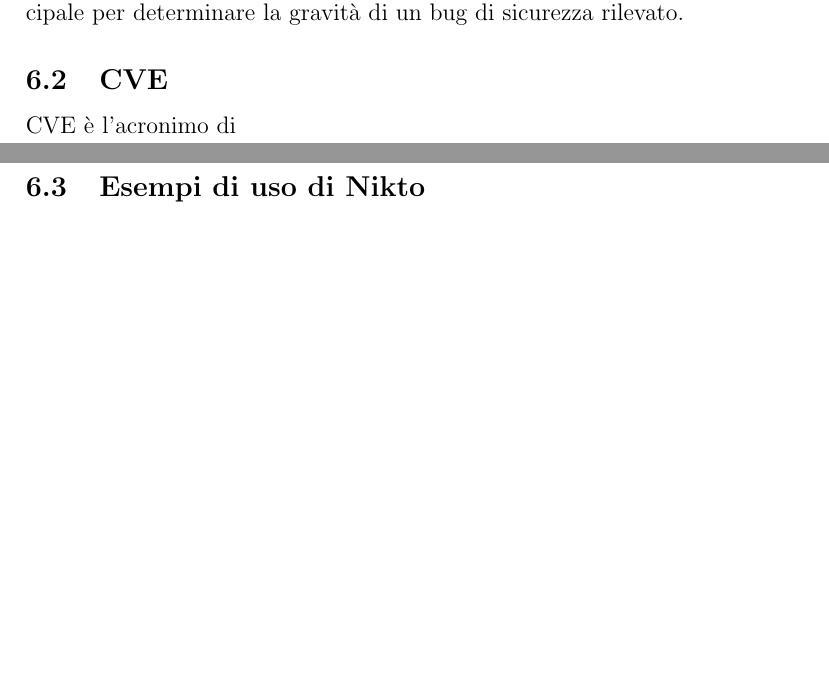
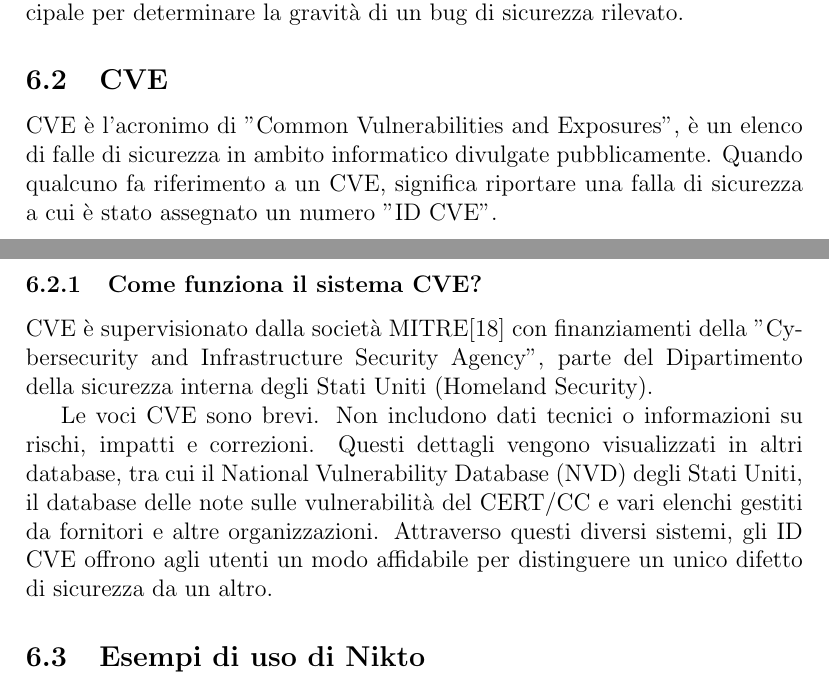
Before and after one commit to maurotedesco/CyberHacker_Bibliography_link, a LaTeX document (bibliografia.tex): two parts of pages 6 and 7 of 10, joined at a grey line, cut so that both start at the same text, the shorter picture padded with empty space. Compiled offline with pdfLaTeX.

Commit message:
CVE add. Riferimenti e spiegazioni

```diff
--- a/bibliografia.tex
+++ b/bibliografia.tex
@@ -162,7 +162,12 @@ Molti professionisti utilizzano il punteggio CVSS base, come metrica principale
 
 \subsection{CVE}
 
-CVE è l'acronimo di
+CVE è l'acronimo di "Common Vulnerabilities and Exposures", è un elenco di falle di sicurezza in ambito informatico divulgate pubblicamente. Quando qualcuno fa riferimento a un CVE, significa riportare una falla di sicurezza a cui è stato assegnato un numero "ID CVE".
+
+\subsubsection{Come funziona il sistema CVE?}
+CVE è supervisionato dalla società MITRE\cite{MITRE} con finanziamenti della "Cybersecurity and Infrastructure Security Agency", parte del Dipartimento della sicurezza interna degli Stati Uniti (Homeland Security).
+
+Le voci CVE sono brevi. Non includono dati tecnici o informazioni su rischi, impatti e correzioni. Questi dettagli vengono visualizzati in altri database, tra cui il National Vulnerability Database (NVD) degli Stati Uniti, il database delle note sulle vulnerabilità del CERT/CC e vari elenchi gestiti da fornitori e altre organizzazioni. Attraverso questi diversi sistemi, gli ID CVE offrono agli utenti un modo affidabile per distinguere un unico difetto di sicurezza da un altro.
 
 \subsection{Esempi di uso di Nikto}
 
```
Also changed, not shown: bibliografia.tex (4 more changed lines).
